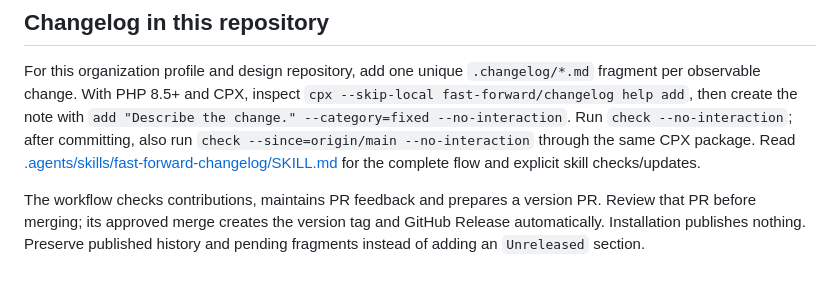
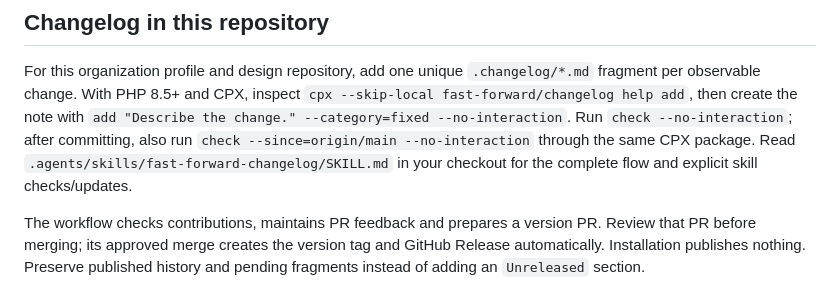
Before and after one commit to php-fast-forward/.github, a Markdown page: CONTRIBUTING.md, the part around the change. Rendered like a GitHub page.

Commit message:
docs: keep local agent instructions out of public Pages links

```diff
--- a/CONTRIBUTING.md
+++ b/CONTRIBUTING.md
@@ -26,7 +26,7 @@ For this organization profile and design repository, add one unique
 with `add "Describe the change." --category=fixed --no-interaction`.
 Run `check --no-interaction`; after committing, also run
 `check --since=origin/main --no-interaction` through the same CPX package.
-Read [.agents/skills/fast-forward-changelog/SKILL.md](.agents/skills/fast-forward-changelog/SKILL.md)
+Read `.agents/skills/fast-forward-changelog/SKILL.md` in your checkout
 for the complete flow and explicit skill checks/updates.
 
 The workflow checks contributions, maintains PR feedback and prepares a version
```
